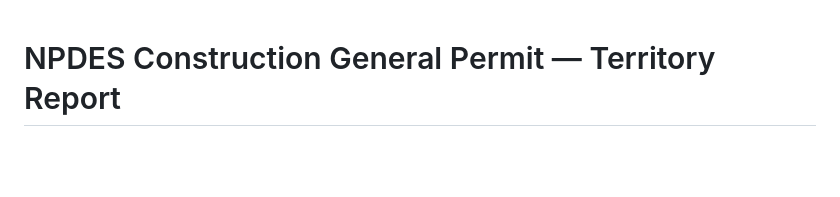
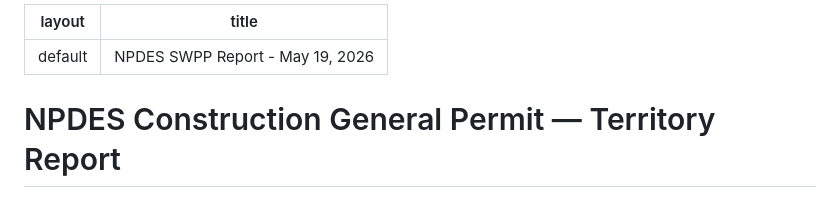
Before and after one commit to mrldclmcc/ilepaswppreports, a Markdown page: npdes-swpp-report-2026-05-19.md, the part around the change. Drawn GitHub-style; blank space fills up the shorter version.

Commit message:
Add layout and title to NPDES report

```diff
--- a/npdes-swpp-report-2026-05-19.md
+++ b/npdes-swpp-report-2026-05-19.md
@@ -1,3 +1,8 @@
+---
+layout: default
+title: "NPDES SWPP Report - May 19, 2026"
+---
+
 # NPDES Construction General Permit — Territory Report
 
 **Generated:** Tuesday, May 19, 2026
```
